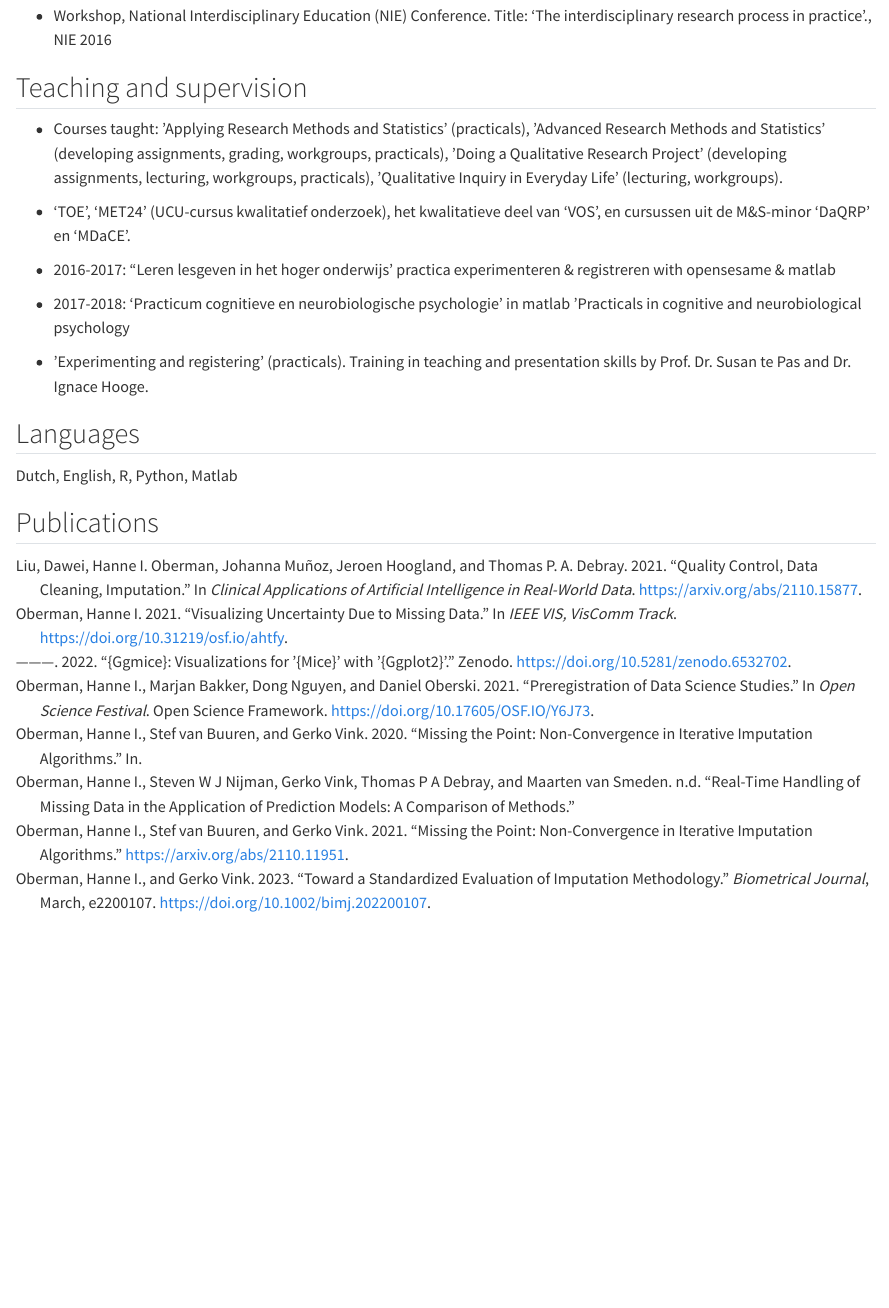
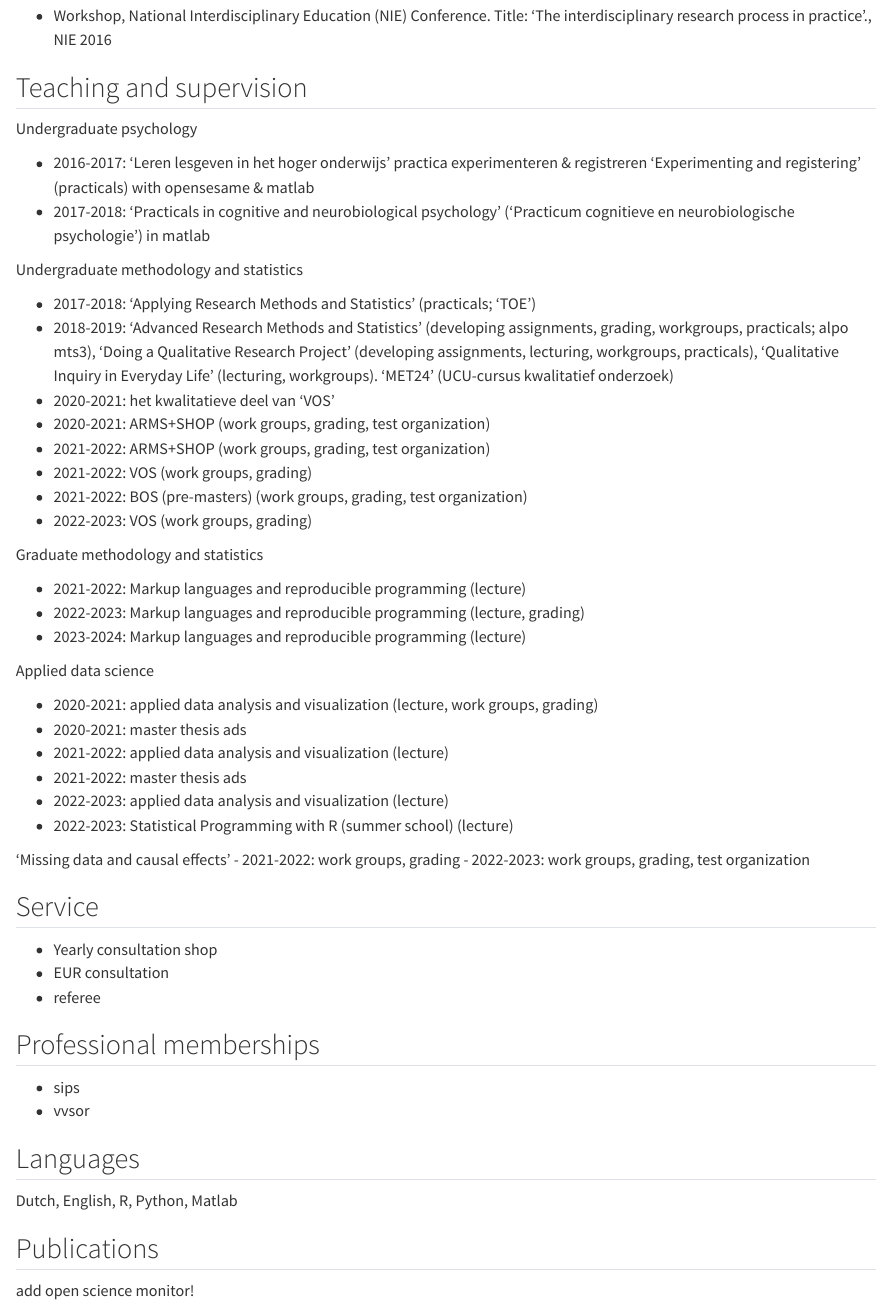
Before and after one commit to hanneoberman/CV, a Quarto document (HanneOberman.qmd): the page in a window 1100 px wide, from 3200 px down. Rendered offline with R 4.5, knitr and Pandoc in place of Quarto, with nearby package versions.

Commit message:
add teaching experience

```diff
--- a/HanneOberman.qmd
+++ b/HanneOberman.qmd
@@ -209,20 +209,53 @@ I am very passionate about 'dull' or 'difficult' topics such as statistics, prog
 
 ## Teaching and supervision
 
-* Courses taught: ’Applying Research Methods and Statistics’ (practicals), ’Advanced Research Methods and Statistics’ (developing assignments, grading, workgroups, practicals), ’Doing a Qualitative
-Research Project’ (developing assignments, lecturing, workgroups,
-practicals), ’Qualitative Inquiry in Everyday Life’ (lecturing, workgroups).
+Undergraduate psychology
 
-* ‘TOE’, ‘MET24’ (UCU-cursus kwalitatief onderzoek), het kwalitatieve deel van ‘VOS’, en cursussen uit de M&S-minor ‘DaQRP’ en ‘MDaCE’.
+- 2016-2017: 'Leren lesgeven in het hoger onderwijs' practica experimenteren \& registreren 'Experimenting and registering' (practicals) with opensesame \& matlab
+- 2017-2018: 'Practicals in cognitive and neurobiological psychology' ('Practicum cognitieve en neurobiologische psychologie') in matlab
 
-* 2016-2017: “Leren lesgeven in het hoger onderwijs’ practica experimenteren \& registreren with opensesame \& matlab
 
-* 2017-2018: 'Practicum cognitieve en neurobiologische psychologie’ in matlab
-’Practicals in cognitive and neurobiological psychology
+Undergraduate methodology and statistics
 
-* ’Experimenting and registering’ (practicals). Training
-in teaching and presentation skills by Prof. Dr. Susan te Pas and Dr.
-Ignace Hooge.
+- 2017-2018: 'Applying Research Methods and Statistics' (practicals; ‘TOE')
+- 2018-2019: 'Advanced Research Methods and Statistics' (developing assignments, grading, workgroups, practicals; alpo mts3), 'Doing a Qualitative Research Project' (developing assignments, lecturing, workgroups, practicals), 'Qualitative Inquiry in Everyday Life' (lecturing, workgroups). ‘MET24' (UCU-cursus kwalitatief onderzoek)
+- 2020-2021: het kwalitatieve deel van ‘VOS'
+- 2020-2021: ARMS+SHOP (work groups, grading, test organization)
+- 2021-2022: ARMS+SHOP (work groups, grading, test organization)
+- 2021-2022: VOS (work groups, grading)
+- 2021-2022: BOS (pre-masters) (work groups, grading, test organization)
+- 2022-2023: VOS (work groups, grading)
+
+Graduate methodology and statistics
+
+- 2021-2022: Markup languages and reproducible programming (lecture)
+- 2022-2023: Markup languages and reproducible programming (lecture, grading)
+- 2023-2024: Markup languages and reproducible programming (lecture)
+
+
+Applied data science
+
+- 2020-2021: applied data analysis and visualization (lecture, work groups, grading)
+- 2020-2021: master thesis ads
+- 2021-2022: applied data analysis and visualization (lecture)
+- 2021-2022: master thesis ads
+- 2022-2023: applied data analysis and visualization (lecture)
+- 2022-2023: Statistical Programming with R (summer school) (lecture)
+
+'Missing data and causal effects'
+- 2021-2022: work groups, grading
+- 2022-2023: work groups, grading, test organization
+
+## Service
+
+- Yearly consultation shop
+- EUR consultation
+- referee
+
+## Professional memberships
+
+- sips
+- vvsor
 
 
 ## Languages
@@ -230,6 +263,9 @@ Ignace Hooge.
 Dutch, English, R, Python, Matlab
 
 ## Publications
+
+<!-- journal articles, book chapters, under review, working papers, essays and reviews, software packages, other publications -->
+add open science monitor!
 
 ---
 nocite: |
```
Also changed, not shown: CV/HanneOberman.html.
